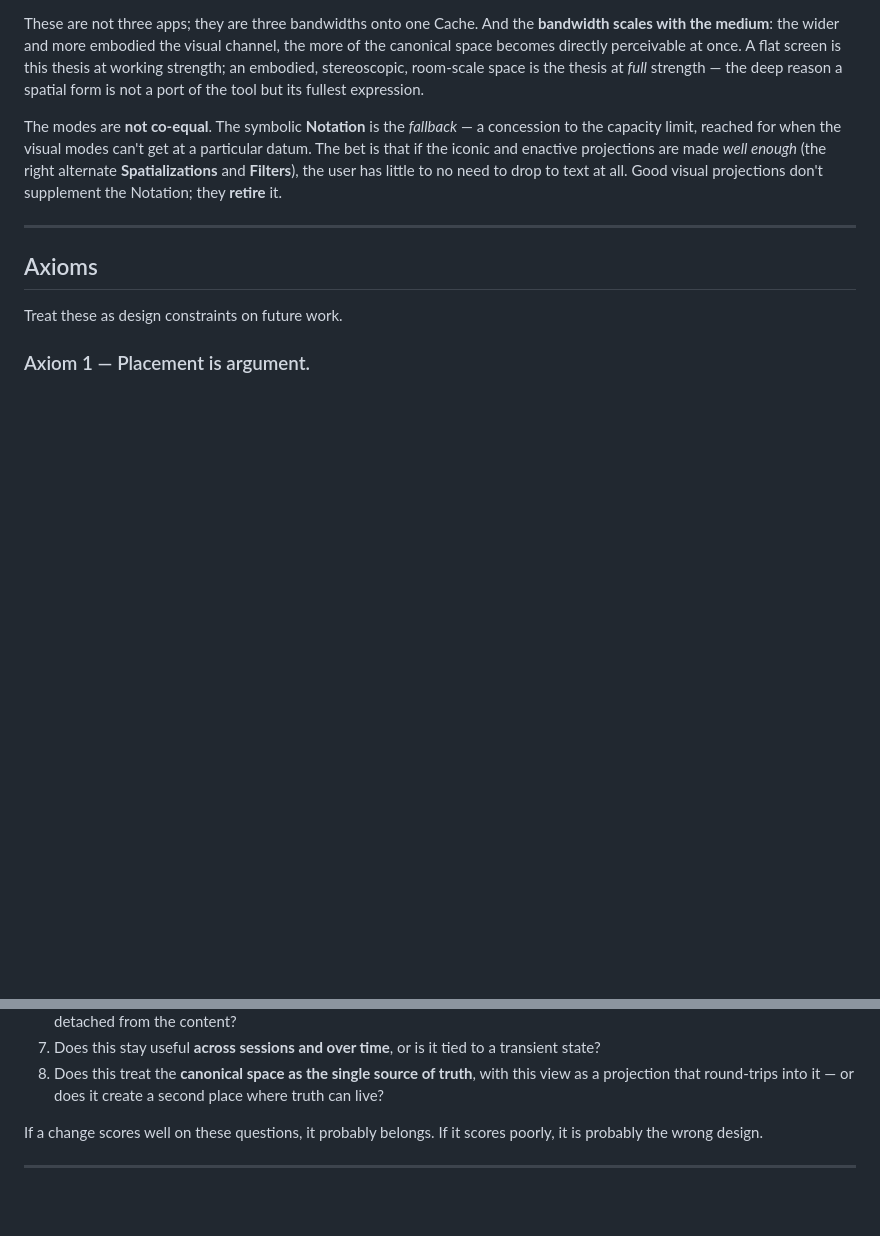
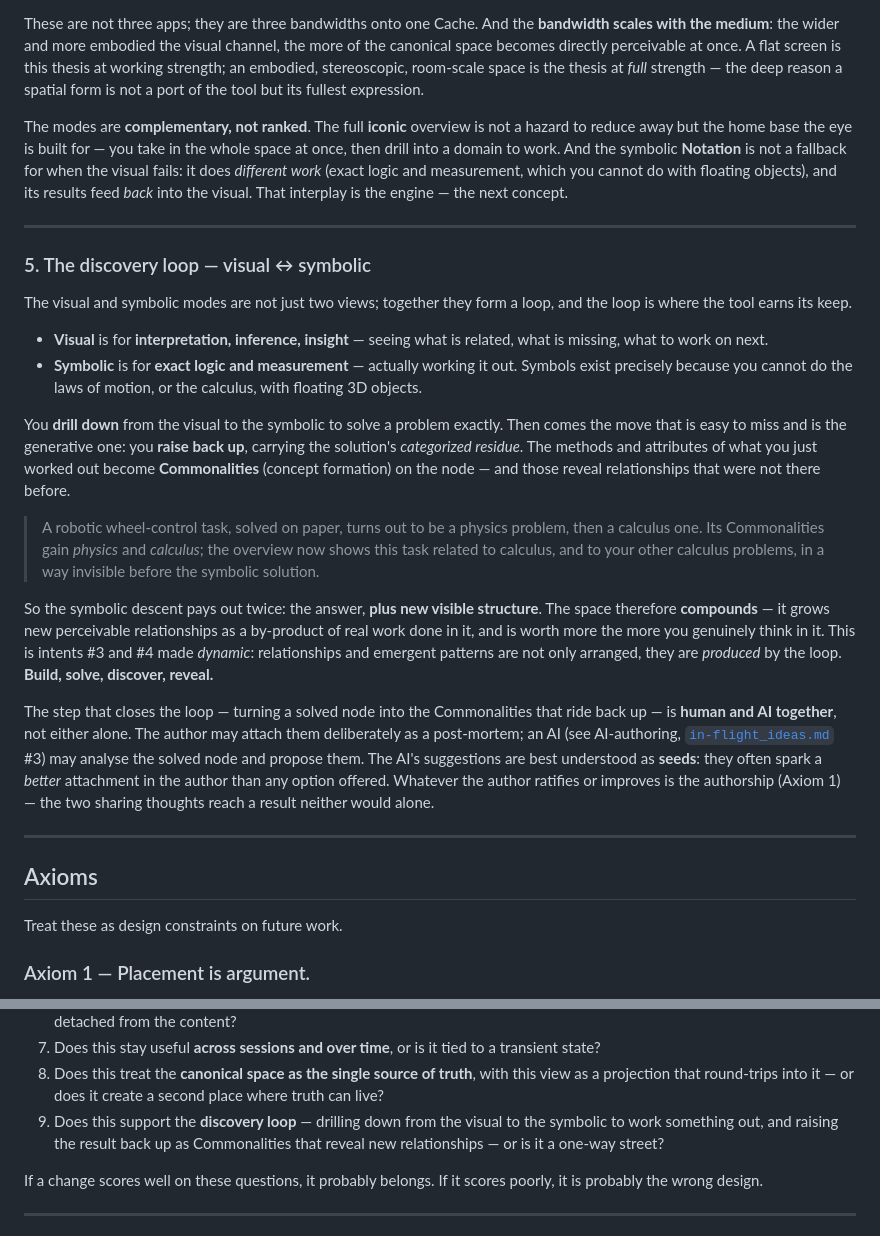
Before and after one commit to ParkviewLab/conception-space, a Markdown page: docs/northstar.md, 2 parts joined by grey strips. Rendered like a GitHub page; blank space fills up the shorter version.

```diff
--- a/docs/northstar.md
+++ b/docs/northstar.md
@@ -171,12 +171,54 @@ once.  A flat screen is this thesis at working strength; an embodied,
 stereoscopic, room-scale space is the thesis at *full* strength — the deep
 reason a spatial form is not a port of the tool but its fullest expression.
 
-The modes are **not co-equal**.  The symbolic **Notation** is the *fallback* —
-a concession to the capacity limit, reached for when the visual modes can't
-get at a particular datum.  The bet is that if the iconic and enactive
-projections are made *well enough* (the right alternate **Spatializations**
-and **Filters**), the user has little to no need to drop to text at all.  Good
-visual projections don't supplement the Notation; they **retire** it.
+The modes are **complementary, not ranked**.  The full **iconic** overview is
+not a hazard to reduce away but the home base the eye is built for — you take in
+the whole space at once, then drill into a domain to work.  And the symbolic
+**Notation** is not a fallback for when the visual fails: it does *different
+work* (exact logic and measurement, which you cannot do with floating objects),
+and its results feed *back* into the visual.  That interplay is the engine — the
+next concept.
+
+---
+
+### 5. The discovery loop — visual ↔ symbolic
+
+The visual and symbolic modes are not just two views; together they form a loop,
+and the loop is where the tool earns its keep.
+
+* **Visual** is for **interpretation, inference, insight** — seeing what is
+  related, what is missing, what to work on next.
+* **Symbolic** is for **exact logic and measurement** — actually working it out.
+  Symbols exist precisely because you cannot do the laws of motion, or the
+  calculus, with floating 3D objects.
+
+You **drill down** from the visual to the symbolic to solve a problem exactly.
+Then comes the move that is easy to miss and is the generative one: you **raise
+back up**, carrying the solution's *categorized residue*.  The methods and
+attributes of what you just worked out become **Commonalities** (concept
+formation) on the node — and those reveal relationships that were not there
+before.
+
+> A robotic wheel-control task, solved on paper, turns out to be a physics
+> problem, then a calculus one.  Its Commonalities gain *physics* and *calculus*;
+> the overview now shows this task related to calculus, and to your other
+> calculus problems, in a way invisible before the symbolic solution.
+
+So the symbolic descent pays out twice: the answer, **plus new visible
+structure**.  The space therefore **compounds** — it grows new perceivable
+relationships as a by-product of real work done in it, and is worth more the
+more you genuinely think in it.  This is intents #3 and #4 made *dynamic*:
+relationships and emergent patterns are not only arranged, they are *produced* by
+the loop.  **Build, solve, discover, reveal.**
+
+The step that closes the loop — turning a solved node into the Commonalities that
+ride back up — is **human and AI together**, not either alone.  The author may
+attach them deliberately as a post-mortem; an AI (see AI-authoring,
+[`in-flight_ideas.md`](in-flight_ideas.md) #3) may analyse the solved node and
+propose them.  The AI's suggestions are best understood as **seeds**: they often
+spark a *better* attachment in the author than any option offered.  Whatever the
+author ratifies or improves is the authorship (Axiom 1) — the two sharing
+thoughts reach a result neither would alone.
 
 ---
 
@@ -277,6 +319,9 @@ When proposing a change, ask:
 8. Does this treat the **canonical space as the single source of truth**,
    with this view as a projection that round-trips into it — or does it
    create a second place where truth can live?
+9. Does this support the **discovery loop** — drilling down from the visual to
+   the symbolic to work something out, and raising the result back up as
+   Commonalities that reveal new relationships — or is it a one-way street?
 
 If a change scores well on these questions, it probably belongs.  If it
 scores poorly, it is probably the wrong design.
```
Also changed, not shown: docs/visionos_ideas.md (+22 -16 lines).
